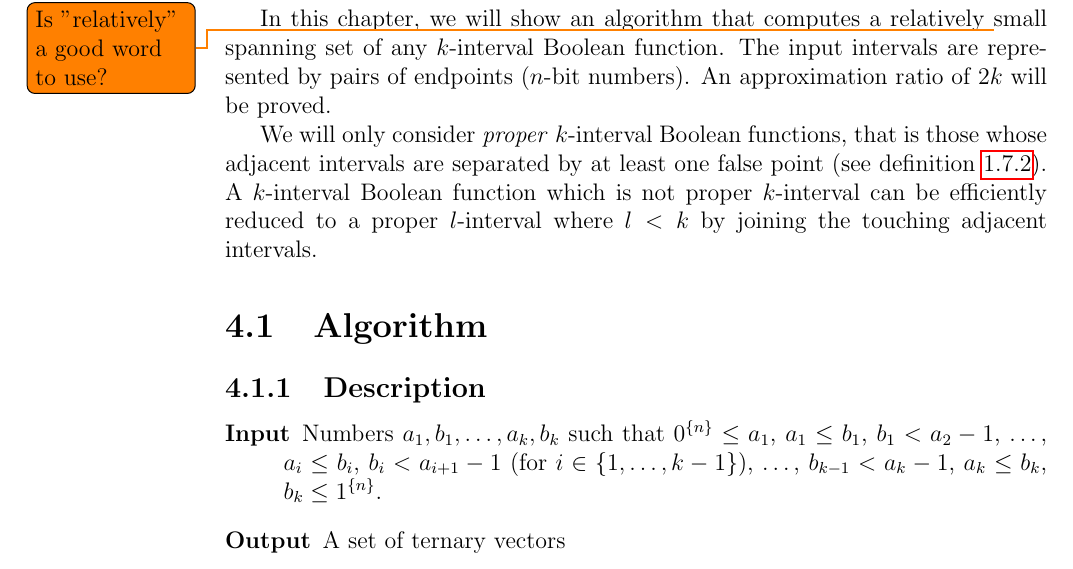
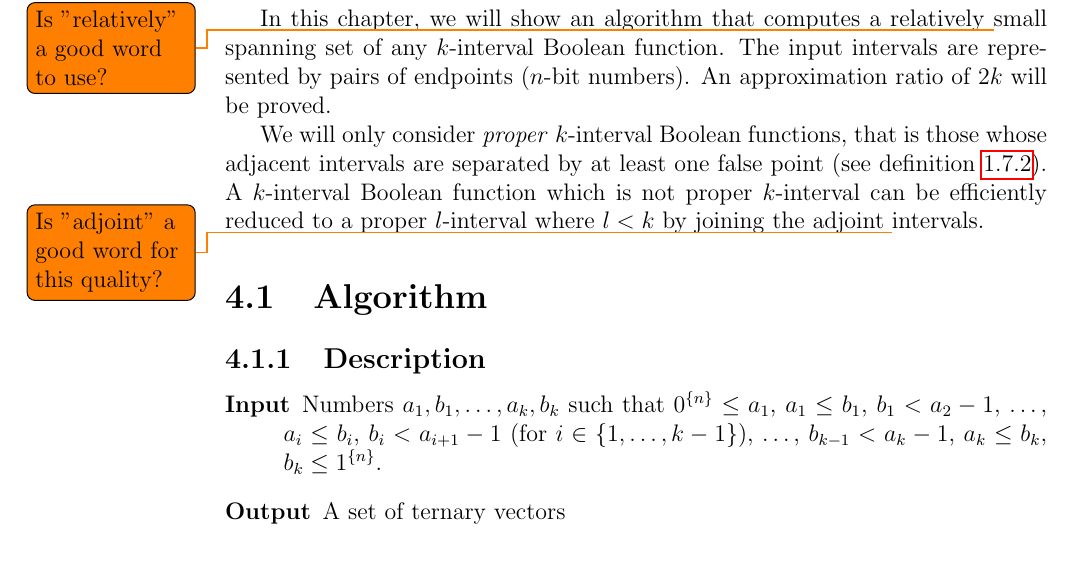
Before and after one commit to filipbartek/ibf, a LaTeX thesis (thesis.tex, which reads thesis/2kapprox.tex): part of page 26 of 36, cut so that both start at the same text. Compiled offline with pdfLaTeX.

Commit message:
2kapprox: adjoint > touching adjacent (intervals)

```diff
--- a/thesis/2kapprox.tex
+++ b/thesis/2kapprox.tex
@@ -25,7 +25,9 @@ A $k$-interval Boolean function
 which is not proper $k$-interval
 can be efficiently reduced to a proper $l$-interval
 where $l < k$
-by joining the touching adjacent intervals.
+by joining the adjoint
+\todo{Is "adjoint" a good word for this quality?}
+intervals.
 
 \section{Algorithm}
 
```
